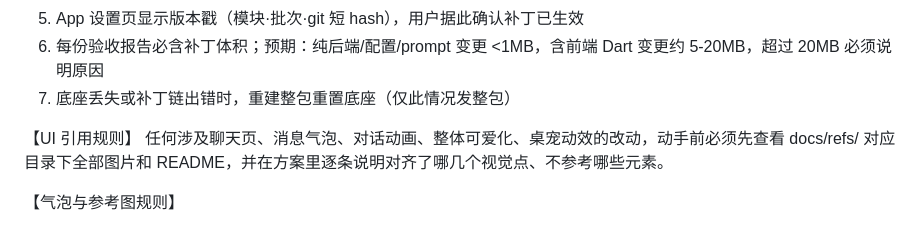
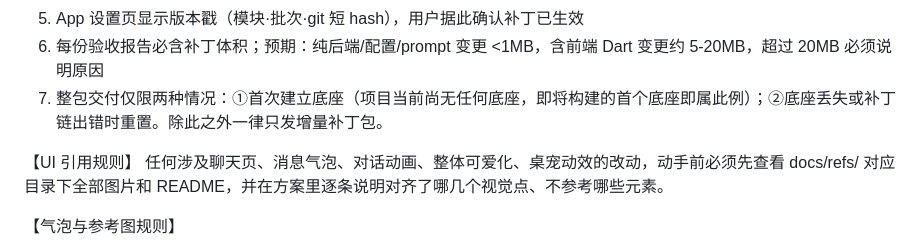
Before and after one commit to Astra-Logiphos/Xavier, a Markdown page: AGENTS.md, the part around the change. Drawn GitHub-style.

Commit message:
Allow initial base installation as a full-package exception

```diff
--- a/AGENTS.md
+++ b/AGENTS.md
@@ -17,7 +17,7 @@
 4. 用户自管理内容永不打包：assets/voices/（语音包）、assets/pet/（用户放入的桌宠素材）、数据库文件、backup/
 5. App 设置页显示版本戳（模块·批次·git 短 hash），用户据此确认补丁已生效
 6. 每份验收报告必含补丁体积；预期：纯后端/配置/prompt 变更 <1MB，含前端 Dart 变更约 5-20MB，超过 20MB 必须说明原因
-7. 底座丢失或补丁链出错时，重建整包重置底座（仅此情况发整包）
+7. 整包交付仅限两种情况：①首次建立底座（项目当前尚无任何底座，即将构建的首个底座即属此例）；②底座丢失或补丁链出错时重置。除此之外一律只发增量补丁包。
 
 【UI 引用规则】
 任何涉及聊天页、消息气泡、对话动画、整体可爱化、桌宠动效的改动，动手前必须先查看 docs/refs/ 对应目录下全部图片和 README，并在方案里逐条说明对齐了哪几个视觉点、不参考哪些元素。
```
